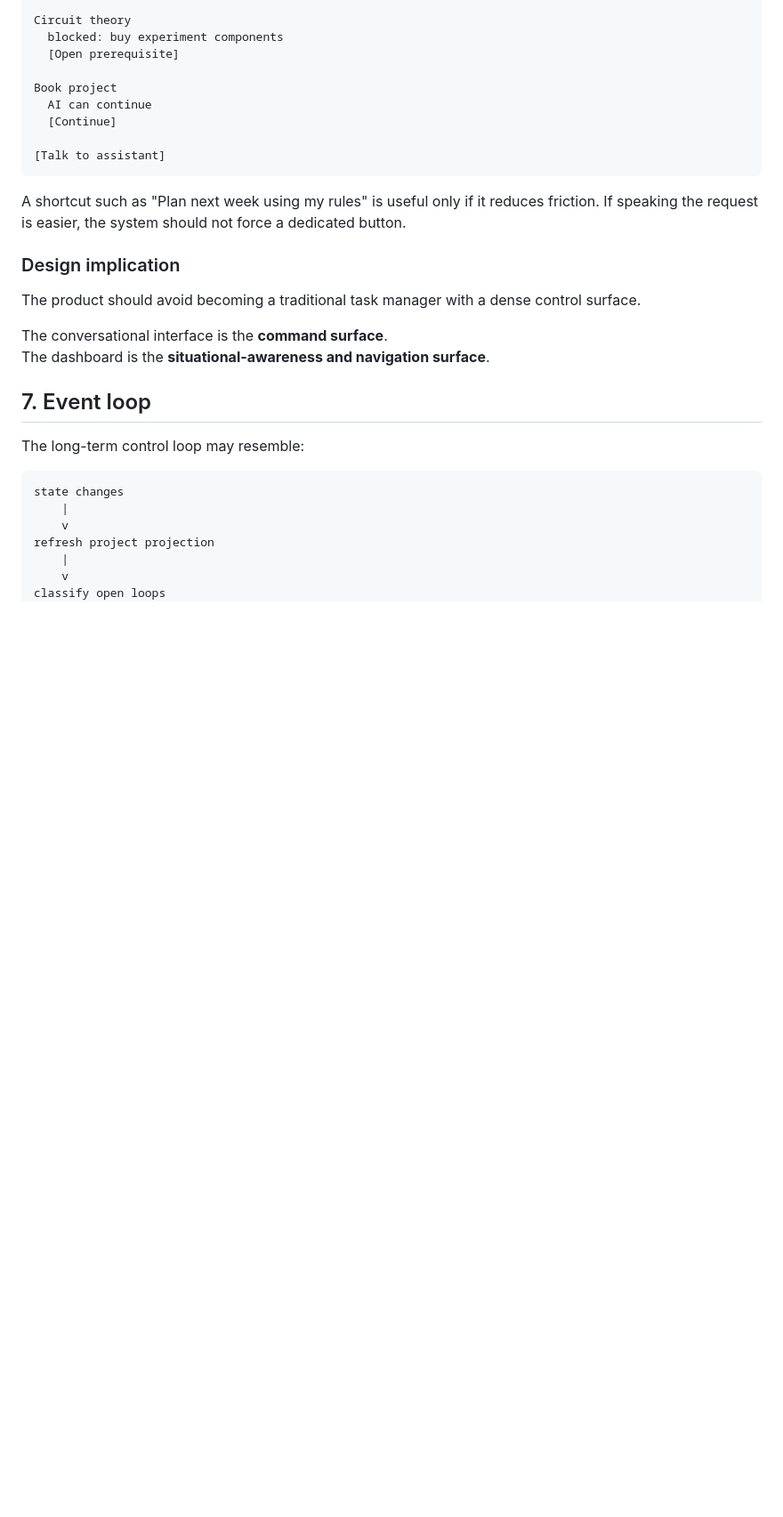
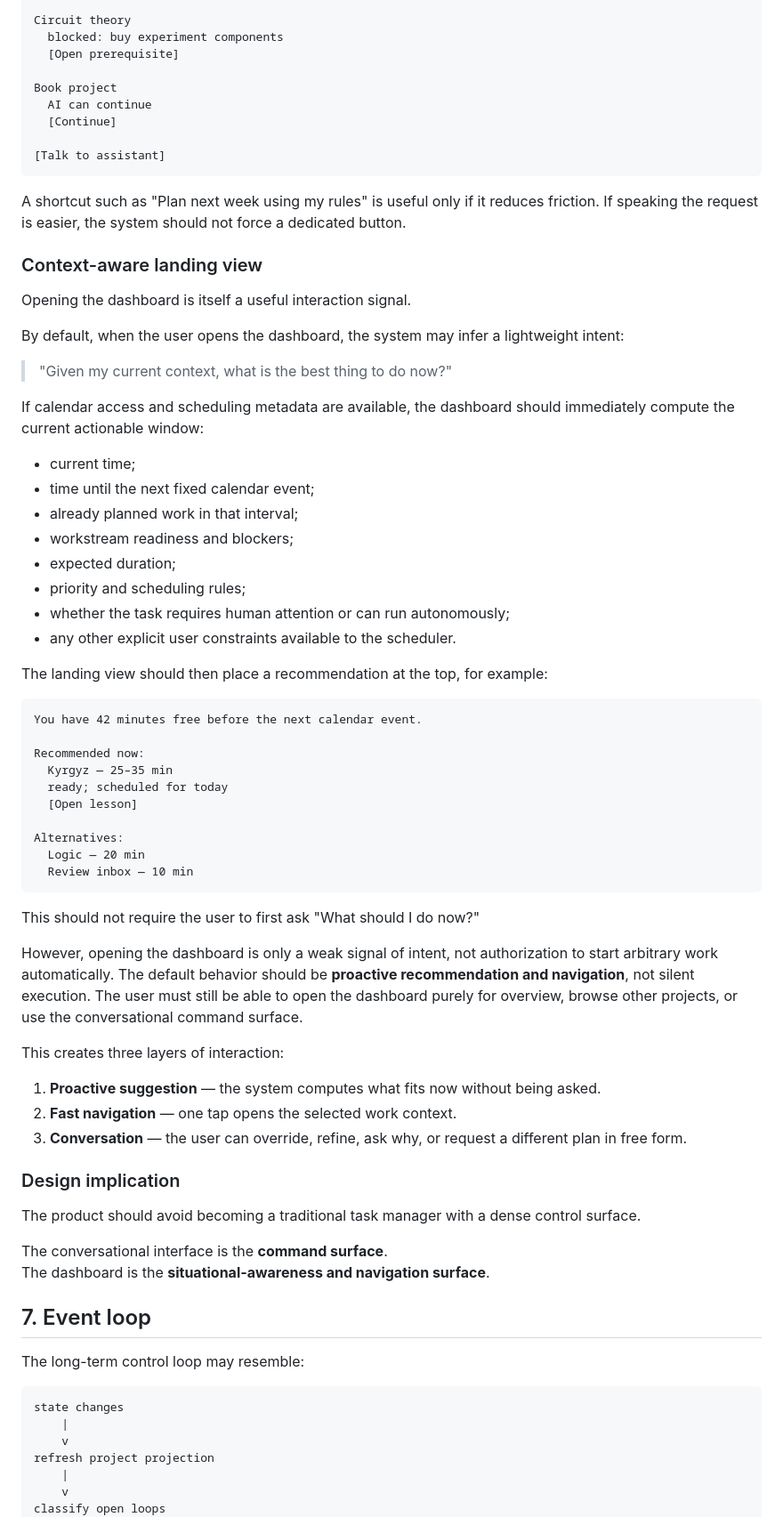
Before and after one commit to Ishayahu/work-control-plane, a Markdown page: docs/architecture.md, the part around the change. Shown at 89% size. GitHub-like rendering; blank space fills up the shorter version.

Commit message:
Add context-aware dashboard landing recommendations

````diff
--- a/docs/architecture.md
+++ b/docs/architecture.md
@@ -296,6 +296,51 @@ Book project
 
 A shortcut such as "Plan next week using my rules" is useful only if it reduces friction. If speaking the request is easier, the system should not force a dedicated button.
 
+
+### Context-aware landing view
+
+Opening the dashboard is itself a useful interaction signal.
+
+By default, when the user opens the dashboard, the system may infer a lightweight intent:
+
+> "Given my current context, what is the best thing to do now?"
+
+If calendar access and scheduling metadata are available, the dashboard should immediately compute the current actionable window:
+
+- current time;
+- time until the next fixed calendar event;
+- already planned work in that interval;
+- workstream readiness and blockers;
+- expected duration;
+- priority and scheduling rules;
+- whether the task requires human attention or can run autonomously;
+- any other explicit user constraints available to the scheduler.
+
+The landing view should then place a recommendation at the top, for example:
+
+```text
+You have 42 minutes free before the next calendar event.
+
+Recommended now:
+  Kyrgyz — 25–35 min
+  ready; scheduled for today
+  [Open lesson]
+
+Alternatives:
+  Logic — 20 min
+  Review inbox — 10 min
+```
+
+This should not require the user to first ask "What should I do now?"
+
+However, opening the dashboard is only a weak signal of intent, not authorization to start arbitrary work automatically. The default behavior should be **proactive recommendation and navigation**, not silent execution. The user must still be able to open the dashboard purely for overview, browse other projects, or use the conversational command surface.
+
+This creates three layers of interaction:
+
+1. **Proactive suggestion** — the system computes what fits now without being asked.
+2. **Fast navigation** — one tap opens the selected work context.
+3. **Conversation** — the user can override, refine, ask why, or request a different plan in free form.
+
 ### Design implication
 
 The product should avoid becoming a traditional task manager with a dense control surface.
````
